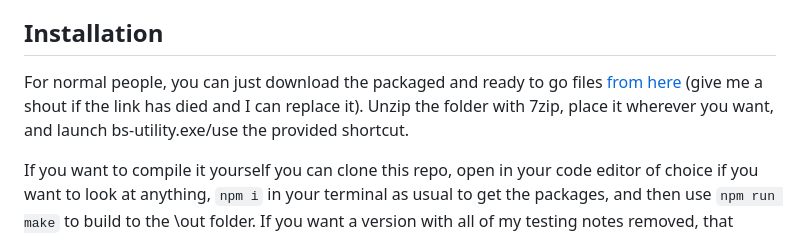
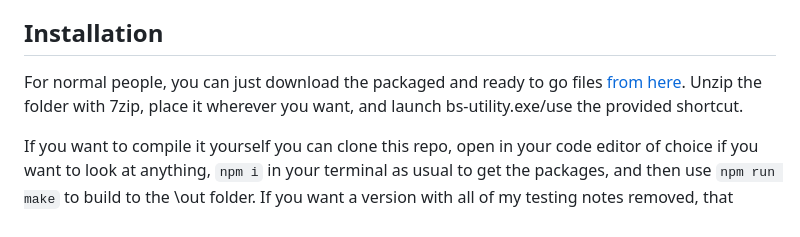
Before and after one commit to aodh66/bs-utility, a Markdown page: README.md, the part around the change. GitHub-like rendering.

```diff
--- a/README.md
+++ b/README.md
@@ -23,7 +23,7 @@ This was also a project to help me get some experience with Electron. Despite th
 - Cross platform compatibility/mac and linux versions
 
 ## Installation
-For normal people, you can just download the packaged and ready to go files [from here](https://github.com/aodh66/bs-utility/releases/download/V1.0/Backup.Save.Utility.7z) (give me a shout if the link has died and I can replace it). Unzip the folder with 7zip, place it wherever you want, and launch bs-utility.exe/use the provided shortcut.
+For normal people, you can just download the packaged and ready to go files [from here](https://github.com/aodh66/bs-utility/releases/download/V1.0/Backup.Save.Utility.7z). Unzip the folder with 7zip, place it wherever you want, and launch bs-utility.exe/use the provided shortcut.
 
 If you want to compile it yourself you can clone this repo, open in your code editor of choice if you want to look at anything, `npm i` in your terminal as usual to get the packages, and then use `npm run make` to build to the \out folder. If you want a version with all of my testing notes removed, that exists in the 'staging' branch. NOTE: If you do this and compile yourself, you will need to make a folder called 'profiles' in the same directory as bs-utility.exe so it has somewhere to save your profiles to, as well as transferring over the icons folder.
 
```
